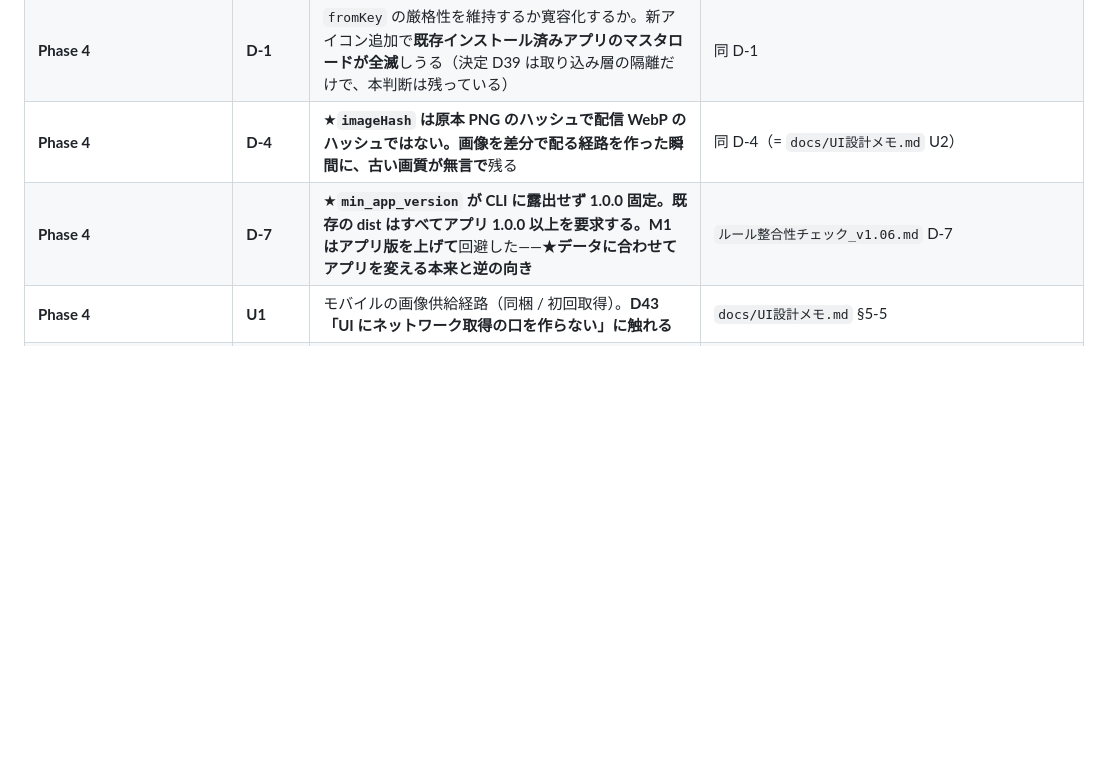
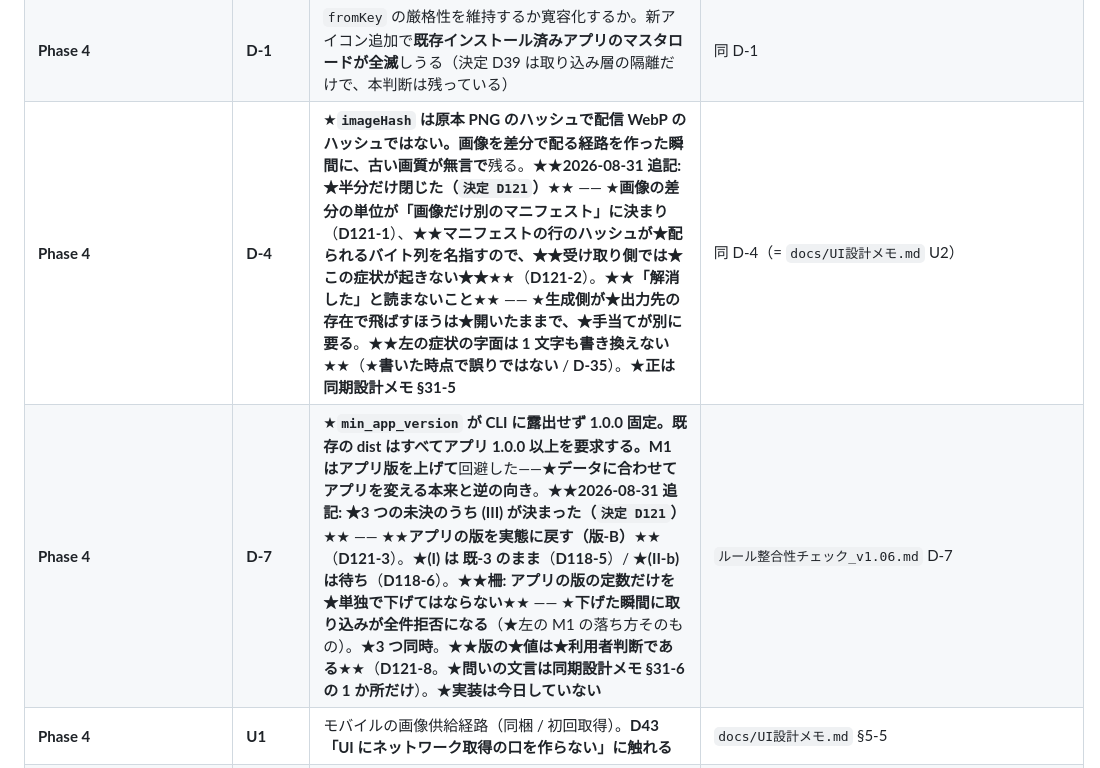
Before and after one commit to avidreadersheep/loveca, a Markdown page: CLAUDE.md, the part around one of its changes. Rendered like a GitHub page; blank space fills up the shorter version.

Commit message:
索引を D121 に合わせる —— ★§8 の束 A の 1 行 ＋ D-4 / D-7 の 2 行
★束 A の行: D121 の要約と、★読み違え 3 つへの柵
（D-4 は半分だけ / 線 β は従属先が変わっただけ / N-19 は遷移先だけ）。
★利用者判断の回数を 5 度目まで進めた。

★D-4 / D-7 の行は★live な記述なので、★字面を 1 文字も書き換えず
隣に追記した（★D-4 の症状は★受け取り側では起きなくなる）。

★docs のテスト 16 件が全通過することを実測した
（decision_number_test / legacy_design_number_test）。

Co-Authored-By: Claude Opus 5 <noreply@anthropic.com>

```diff
--- a/CLAUDE.md
+++ b/CLAUDE.md
@@ -1125,8 +1125,8 @@ D88 は**途中に挿し込んだ**ので付け替えが要ったが、**末尾
 | 済 | **U24** | ~~★**既定のエネルギーカード**~~ → ★**2026-08-26 に確定（決定 D97）。**`LL-E-002-SD` を `AppSettings` の既定値に置き、設定で変更できる。★★**カード番号のハードコード 0 件の不変条件はこれで「1 箇所だけ」になる**★★（走査テストで見張る） | **解消**（`docs/UI設計メモ.md` §12-4 / 決定 D97） |
 | 済 | **D-5** | ~~★**`P1`〜`P5` の参照先が存在しない。**~~ → ★★**2026-08-30 解消**★★（束 C の commit 0）。★**括弧なしの旧番号を書き換え、★走査を `.dart` と `.md` の両方へ広げた**（**D-31** / **N-8**）。★★**「0 件」は完了条件にできない**★★ —— ★旧番号を説明する文は同じ字面を必ず含む（**D-30**）。→ ★**許可リストとの完全一致で見張る**（`loveca-ui/test/docs/legacy_design_number_test.dart` / 先例は **決定 D97**）。★**箇所数と走査範囲をここに書かない。★正はそのテストの許可リストである。**★★**第 3 の体系を見つけた**★★ —— `docs/同期設計メモ.md` §16-4 の**前提番号**（★ペイン番号でも同期の設計番号でもない）。★以下は発見当時の記述 —— ★**採番は済んだ**（`決定 D100`〜`D102` / `P4` `P5` は `D11` `D35` として既に採番済みだった）。★★**しかし「解消 / 走査 0 件」と書いてあったのは偽の完了報告だった**★★ —— 丸括弧つきの走査は 0 件だが、★**括弧なしの旧番号が `lib` と `test` の両方に生きている**（型は新所見 **D-31**）。★**残務の正は `docs/同期設計メモ.md` §1 の A-0**（★**方式は未決**）。★以下は発見当時の記述 —— 指す先は `deckId` / `revision` / `deletedAt` / `masterDataVersion` ——**同期の中核**。★★**`P4` / `P5` は最初から採番済みだった**★★（`決定 D11` / `決定 D35`。2026-08-27 訂正。型は **D-29**）。★**箇所数はここに書かない**（増え続けるため / D-15 (g)）—— ★**走査コマンドは参照先の D-5 に置いてある**（索引に写すと 2 箇所になる）。★**完了条件は 0 件**。★★**`P1`/`P2`/`P3` は UI のペイン番号（`docs/UI設計メモ.md` §2-3）と同名**★★ なので、**素の `P1` で機械的に置換すると壊れる** | **解消**（`ルール整合性チェック_v1.06.md` D-5 / `loveca-ui/test/docs/legacy_design_number_test.dart`） |
 | **Phase 4** | **D-1** | `fromKey` の厳格性を維持するか寛容化するか。新アイコン追加で**既存インストール済みアプリのマスタロードが全滅**しうる（決定 D39 は取り込み層の隔離だけで、本判断は残っている） | 同 D-1 |
-| **Phase 4** | **D-4** | ★**`imageHash` は原本 PNG のハッシュで配信 WebP のハッシュではない。**画像を差分で配る経路を作った瞬間に、古い画質が**無言で**残る | 同 D-4（= `docs/UI設計メモ.md` U2） |
-| **Phase 4** | **D-7** | ★**`min_app_version` が CLI に露出せず 1.0.0 固定。**既存の dist はすべてアプリ 1.0.0 以上を要求する。M1 は**アプリ版を上げて**回避した——★**データに合わせてアプリを変える本来と逆の向き** | `ルール整合性チェック_v1.06.md` D-7 |
+| **Phase 4** | **D-4** | ★**`imageHash` は原本 PNG のハッシュで配信 WebP のハッシュではない。**画像を差分で配る経路を作った瞬間に、古い画質が**無言で**残る。★★**2026-08-31 追記: ★半分だけ閉じた（`決定 D121`）**★★ —— ★**画像の差分の単位が「画像だけ別のマニフェスト」に決まり**（**D121-1**）、★★**マニフェストの行のハッシュが★配られるバイト列を名指すので、★★受け取り側では★この症状が起きない★★**★★（**D121-2**）。★★**「解消した」と読まないこと**★★ —— ★**生成側が★出力先の存在で飛ばすほうは★開いたままで、★手当てが別に要る**。★★**左の症状の字面は 1 文字も書き換えない**★★（★**書いた時点で誤りではない** / **D-35**）。★**正は同期設計メモ §31-5** | 同 D-4（= `docs/UI設計メモ.md` U2） |
+| **Phase 4** | **D-7** | ★**`min_app_version` が CLI に露出せず 1.0.0 固定。**既存の dist はすべてアプリ 1.0.0 以上を要求する。M1 は**アプリ版を上げて**回避した——★**データに合わせてアプリを変える本来と逆の向き**。★★**2026-08-31 追記: ★3 つの未決のうち (III) が決まった（`決定 D121`）**★★ —— ★★**アプリの版を実態に戻す（版-B）**★★（**D121-3**）。★**(I) は 既-3 のまま**（**D118-5**）/ ★**(II-b) は待ち**（**D118-6**）。★★**柵: アプリの版の定数だけを★単独で下げてはならない**★★ —— ★**下げた瞬間に取り込みが全件拒否になる**（★左の M1 の落ち方そのもの）。★**3 つ同時**。★★**版の★値は★利用者判断である**★★（**D121-8**。★**問いの文言は同期設計メモ §31-6 の 1 か所だけ**）。★**実装は今日していない** | `ルール整合性チェック_v1.06.md` D-7 |
 | **Phase 4** | **U1** | モバイルの画像供給経路（同梱 / 初回取得）。**D43「UI にネットワーク取得の口を作らない」に触れる** | `docs/UI設計メモ.md` §5-5 |
 | 済 | **D-12** | ~~★**`DeckValidator.hasUnknownCards` の doc「編集は禁止し読み取り専用で表示する」は過剰**~~ → ★**2026-08-25 解消**（D91 と同じ機会に `loveca_core` を触ったため）。★**外した理由もコメントに残した**ので、同じ断定が書き戻されない | **解消**（`ルール整合性チェック_v1.06.md` D-12） |
 | 済 | **D-11** | ~~★**デッキの並び順が保存されない**（`deck_entries` に順序列が無く、★**`all` は entries に `ORDER BY` を持たない**ので経路で並びが違う）~~ → ★**2026-08-27 解消**（束 B）。`schemaVersion` 3 / `ord` 列 / ★**`byId` と `all` の両方**に `ORDER BY ord` / `save` が添字を書く。★**backfill の値と書き方は決定 D99 が差し替えた**（`printing_id` 昇順 → 規則順 / SQL → Dart）。★**画面側の当座の手当て 4 つも撤去した**。★**新所見 D-26 を同時に記録** | **解消**（`ルール整合性チェック_v1.06.md` D-11 / 決定 D65 / **D99**） |
```
Also changed, not shown: other parts of CLAUDE.md (+1 -1 lines).
